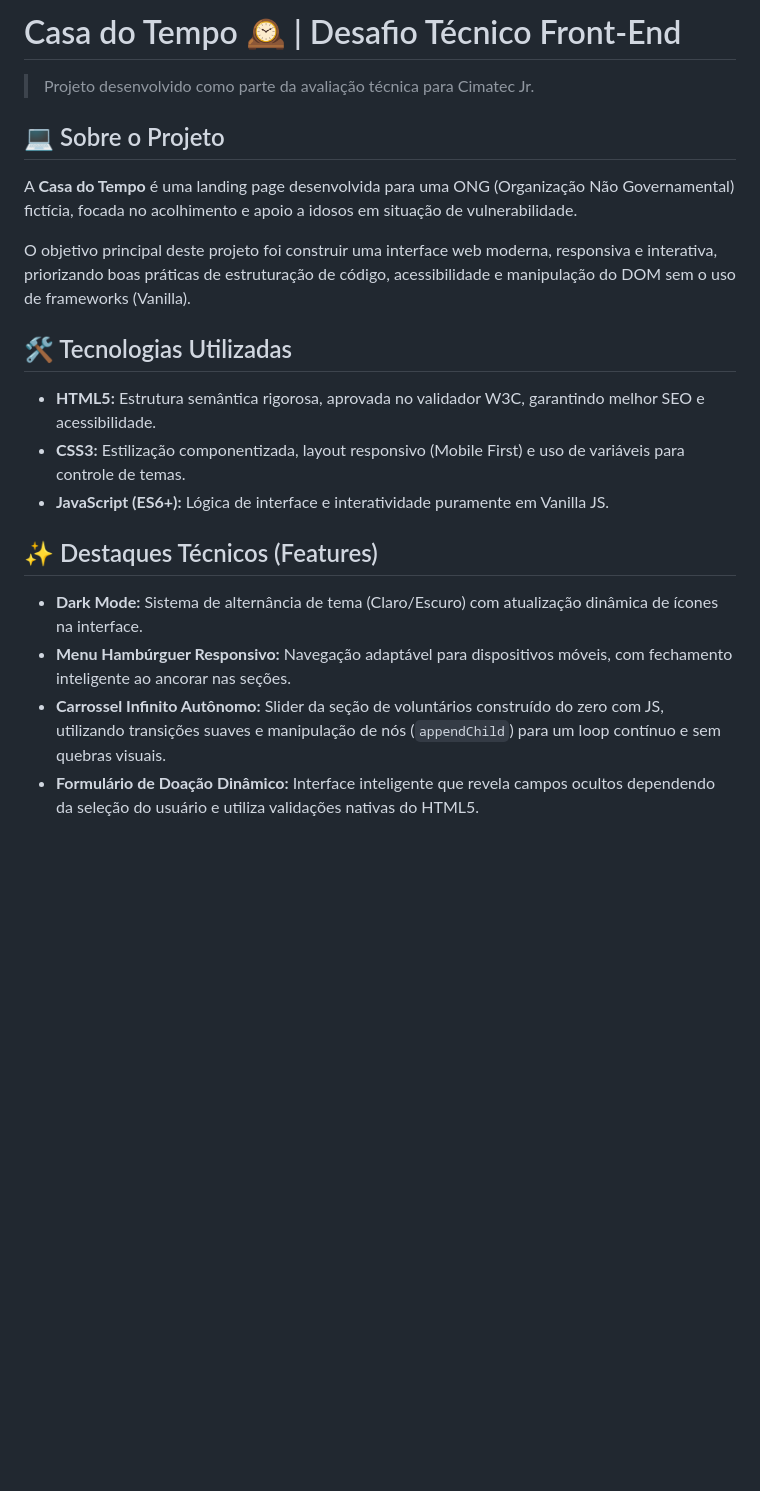
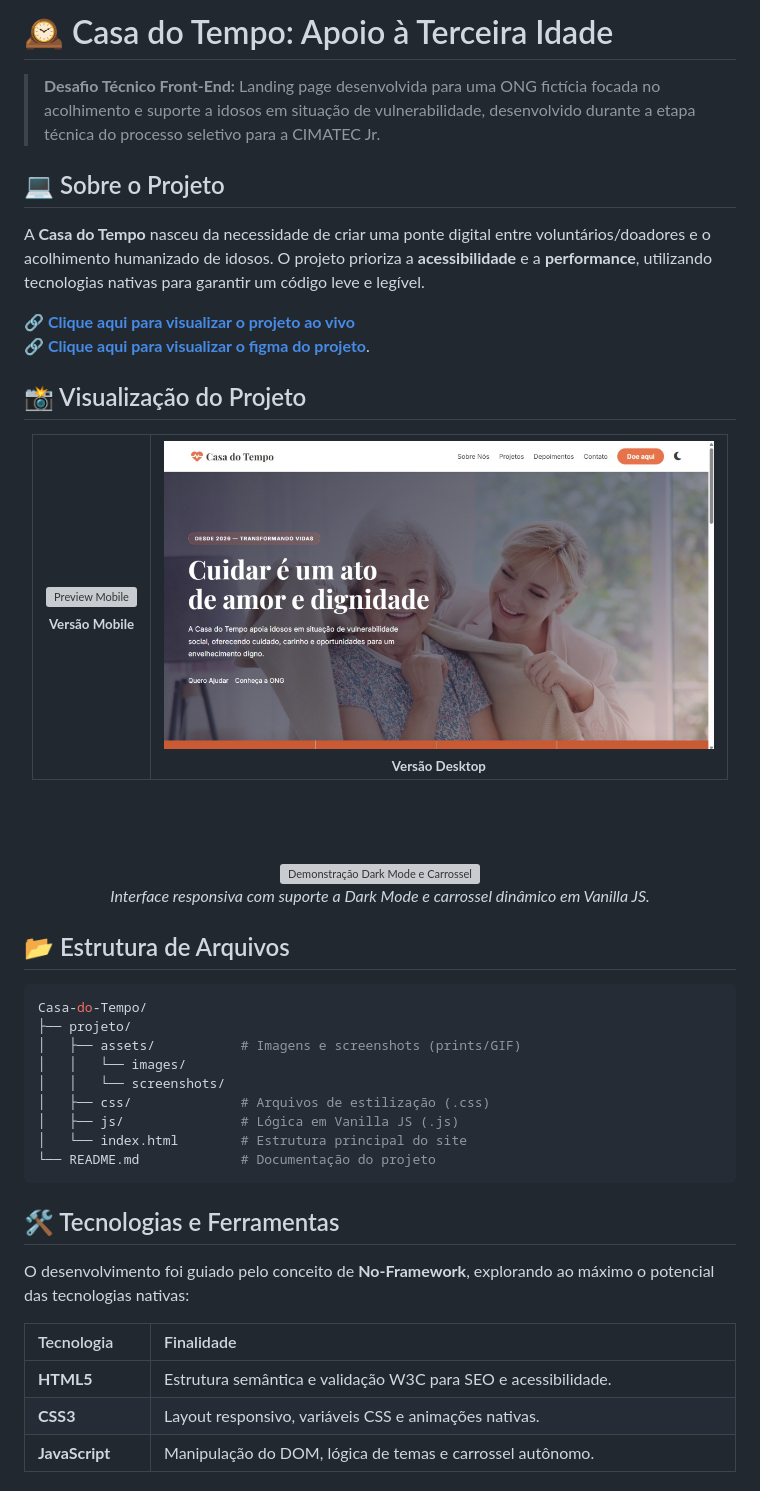
Before and after one commit to lmnunes2002/Casa-do-Tempo, a Markdown page: README.md, the part around one of its changes. GitHub-like rendering; pictures changed too: projeto/assets/screenshots/print1.jpg (added); blank space fills up the shorter version; grey boxes are pictures that could not be loaded.

Commit message:
docs: organiza arquivos do projeto e atualiza o README

````diff
--- a/README.md
+++ b/README.md
@@ -1,19 +1,80 @@
-# Casa do Tempo 🕰️ | Desafio Técnico Front-End
+# 🕰️ Casa do Tempo: Apoio à Terceira Idade
 
-> Projeto desenvolvido como parte da avaliação técnica para Cimatec Jr.
+> **Desafio Técnico Front-End:** Landing page desenvolvida para uma ONG fictícia focada no acolhimento e suporte a idosos em situação de vulnerabilidade, desenvolvido durante a etapa técnica do processo seletivo para a CIMATEC Jr.
 
 ## 💻 Sobre o Projeto
-A **Casa do Tempo** é uma landing page desenvolvida para uma ONG (Organização Não Governamental) fictícia, focada no acolhimento e apoio a idosos em situação de vulnerabilidade.
 
-O objetivo principal deste projeto foi construir uma interface web moderna, responsiva e interativa, priorizando boas práticas de estruturação de código, acessibilidade e manipulação do DOM sem o uso de frameworks (Vanilla).
+A **Casa do Tempo** nasceu da necessidade de criar uma ponte digital entre voluntários/doadores e o acolhimento humanizado de idosos. O projeto prioriza a **acessibilidade** e a **performance**, utilizando tecnologias nativas para garantir um código leve e legível.
 
-## 🛠️ Tecnologias Utilizadas
-* **HTML5:** Estrutura semântica rigorosa, aprovada no validador W3C, garantindo melhor SEO e acessibilidade.
-* **CSS3:** Estilização componentizada, layout responsivo (Mobile First) e uso de variáveis para controle de temas.
-* **JavaScript (ES6+):** Lógica de interface e interatividade puramente em Vanilla JS.
+[**🔗 Clique aqui para visualizar o projeto ao vivo**](https://casa-do-tempo-lk1t-a1juotgle-lmnunes2002s-projects.vercel.app/)
+<br>
+[**🔗 Clique aqui para visualizar o figma do projeto**](https://www.figma.com/proto/4AT7bio8eDwuNSBID1b3z7/Casa-do-Tempo?node-id=0-1&t=fAeSRGlLSmXjKRIQ-1).
 
-## ✨ Destaques Técnicos (Features)
-* **Dark Mode:** Sistema de alternância de tema (Claro/Escuro) com atualização dinâmica de ícones na interface.
-* **Menu Hambúrguer Responsivo:** Navegação adaptável para dispositivos móveis, com fechamento inteligente ao ancorar nas seções.
-* **Carrossel Infinito Autônomo:** Slider da seção de voluntários construído do zero com JS, utilizando transições suaves e manipulação de nós (`appendChild`) para um loop contínuo e sem quebras visuais.
-* **Formulário de Doação Dinâmico:** Interface inteligente que revela campos ocultos dependendo da seleção do usuário e utiliza validações nativas do HTML5.
+## 📸 Visualização do Projeto
+
+<div align="center">
+  <table border="0" align="center">
+    <tr>
+      <td align="center" valign="middle">
+        <img src="projeto/assets/screenshots/print2.png" width="180px" alt="Preview Mobile" hspace="15">
+        <br>
+        <sub><strong>Versão Mobile</strong></sub>
+      </td>
+      <td align="center" valign="middle">
+        <img src="projeto/assets/screenshots/print1.jpg" width="550px" alt="Preview Desktop" hspace="15">
+        <br>
+        <sub><strong>Versão Desktop</strong></sub>
+      </td>
+    </tr>
+  </table>
+
+  <br><br>
+
+  <img src="projeto/assets/screenshots/demo.gif" width="760px" alt="Demonstração Dark Mode e Carrossel">
+  <br>
+  <p align="center">
+    <em>Interface responsiva com suporte a Dark Mode e carrossel dinâmico em Vanilla JS.</em>
+  </p>
+</div>
+
+## 📂 Estrutura de Arquivos
+```bash
+Casa-do-Tempo/
+├── projeto/
+│   ├── assets/           # Imagens e screenshots (prints/GIF)
+│   │   └── images/
+│   │   └── screenshots/
+│   ├── css/              # Arquivos de estilização (.css)
+│   ├── js/               # Lógica em Vanilla JS (.js)
+│   └── index.html        # Estrutura principal do site
+└── README.md             # Documentação do projeto
+```
+
+## 🛠️ Tecnologias e Ferramentas
+
+O desenvolvimento foi guiado pelo conceito de **No-Framework**, explorando ao máximo o potencial das tecnologias nativas:
+<div>
+  <table width="100%">
+    <thead>
+      <tr>
+        <th align="left">Tecnologia</th>
+        <th align="left">Finalidade</th>
+      </tr>
+    </thead>
+    <tbody>
+      <tr>
+        <td><strong>HTML5</strong></td>
+        <td>Estrutura semântica e validação W3C para SEO e acessibilidade.</td>
+      </tr>
+      <tr>
+        <td><strong>CSS3</strong></td>
+        <td>Layout responsivo, variáveis CSS e animações nativas.</td>
+      </tr>
+      <tr>
+        <td><strong>JavaScript</strong></td>
+        <td>Manipulação do DOM, lógica de temas e carrossel autônomo.</td>
+      </tr>
+    </tbody>
+  </table>
+</div>
+
````
Also changed, not shown: other parts of README.md (+48 -0 lines), 3 other files.
